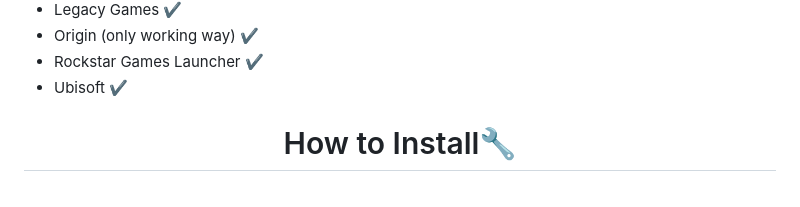
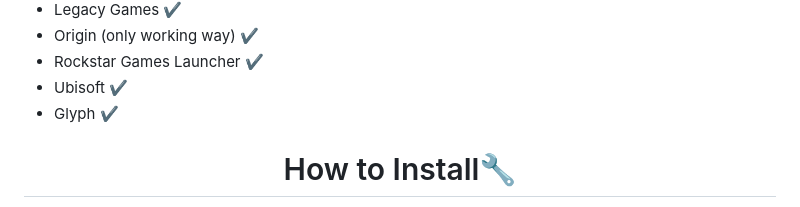
Before and after one commit to moraroy/NonSteamLaunchers-On-Steam-Deck, a Markdown page: README.md, the part around the change. Rendered like a GitHub page.

Commit message:
Update README.md with Glyph Launcher

```diff
--- a/README.md
+++ b/README.md
@@ -32,6 +32,7 @@ Supported Stores 🛍
 - Origin (only working way) ✔️
 - Rockstar Games Launcher ✔️
 - Ubisoft ✔️
+- Glyph ✔️
 
 <h1 align="center">
 How to Install🔧
```
